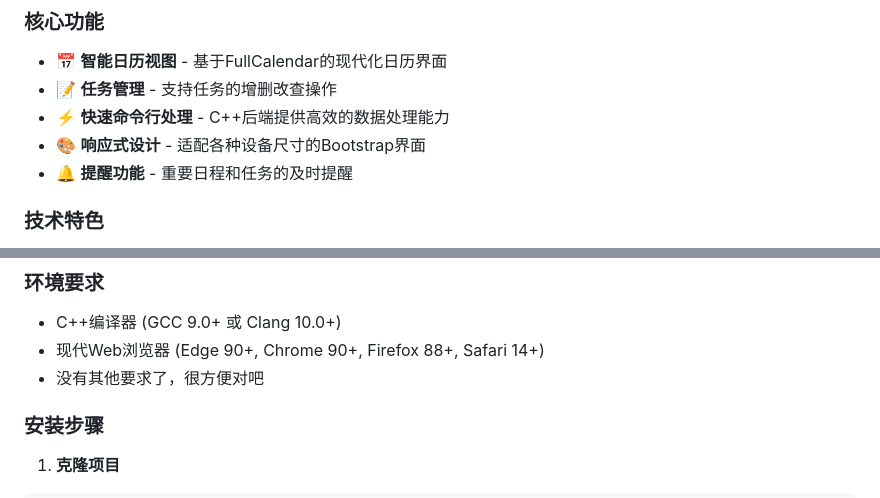
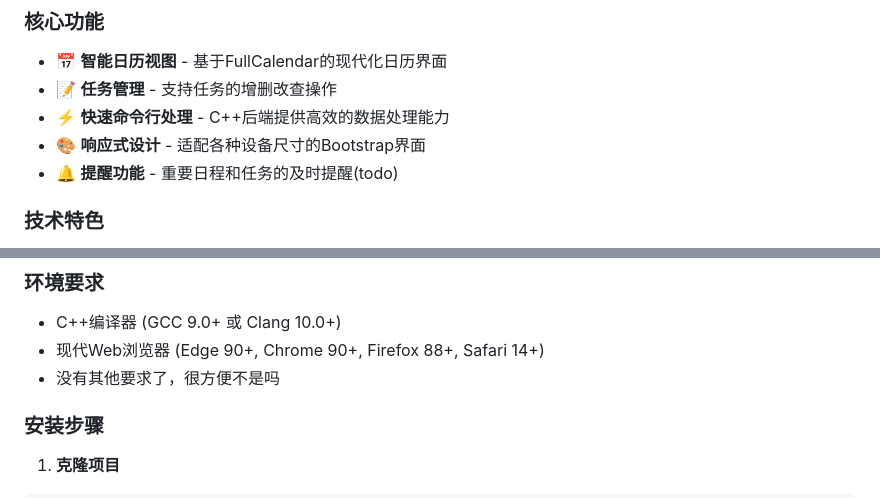
Before and after one commit to RaymondzyLei/Planalyze, a Markdown page: README.md, 2 parts joined by grey strips. Rendered like a GitHub page.

```diff
--- a/README.md
+++ b/README.md
@@ -10,7 +10,7 @@ Planalyze 是一个功能强大的日程管理与任务规划系统，作为程
 - 📝 **任务管理** - 支持任务的增删改查操作
 - ⚡ **快速命令行处理** - C++后端提供高效的数据处理能力
 - 🎨 **响应式设计** - 适配各种设备尺寸的Bootstrap界面
-- 🔔 **提醒功能** - 重要日程和任务的及时提醒
+- 🔔 **提醒功能** - 重要日程和任务的及时提醒(todo)
 
 ### 技术特色
 - 前后端分离架构
@@ -38,7 +38,7 @@ Planalyze 是一个功能强大的日程管理与任务规划系统，作为程
 ### 环境要求
 - C++编译器 (GCC 9.0+ 或 Clang 10.0+)
 - 现代Web浏览器 (Edge 90+, Chrome 90+, Firefox 88+, Safari 14+)
-- 没有其他要求了，很方便对吧
+- 没有其他要求了，很方便不是吗
 
 ### 安装步骤
 
```
